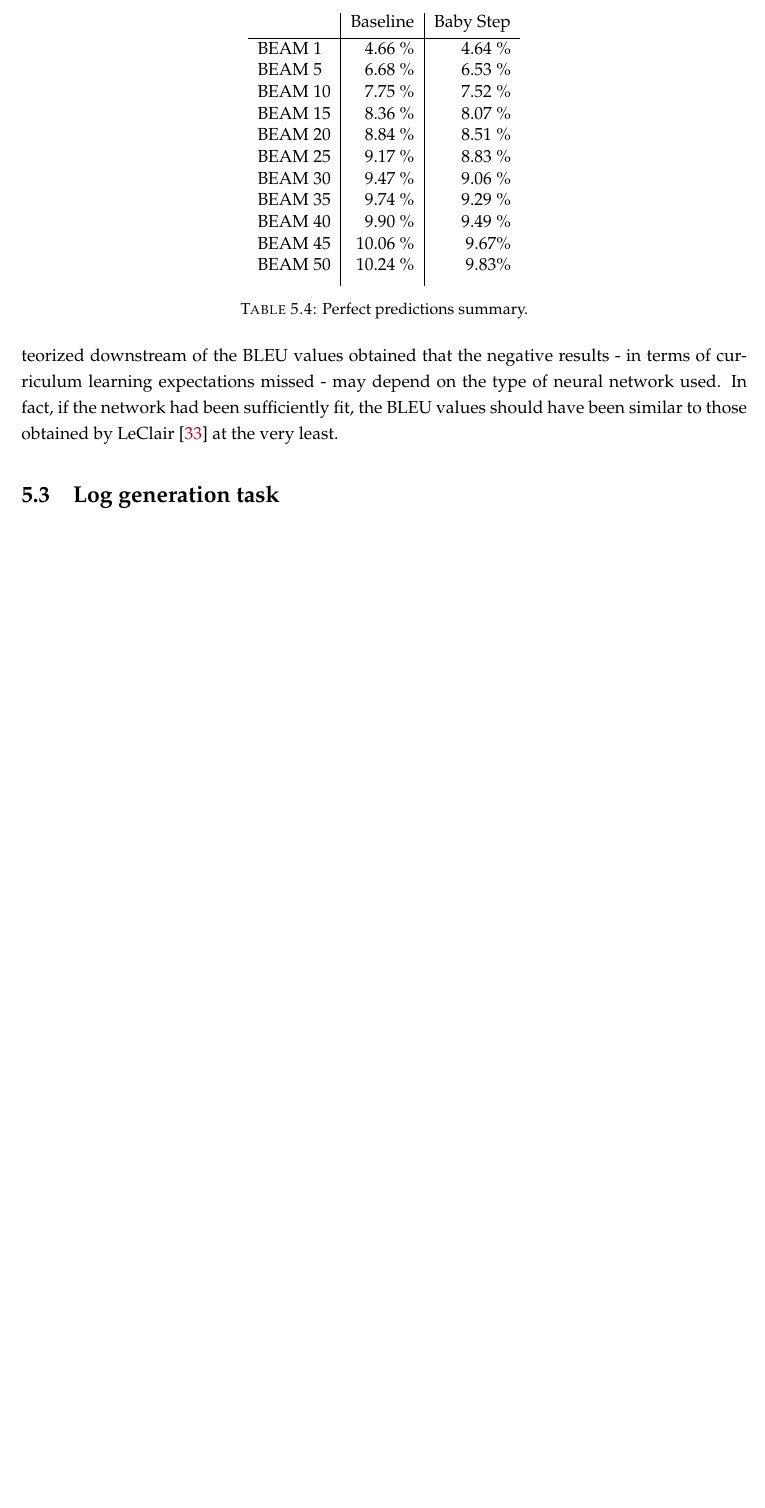
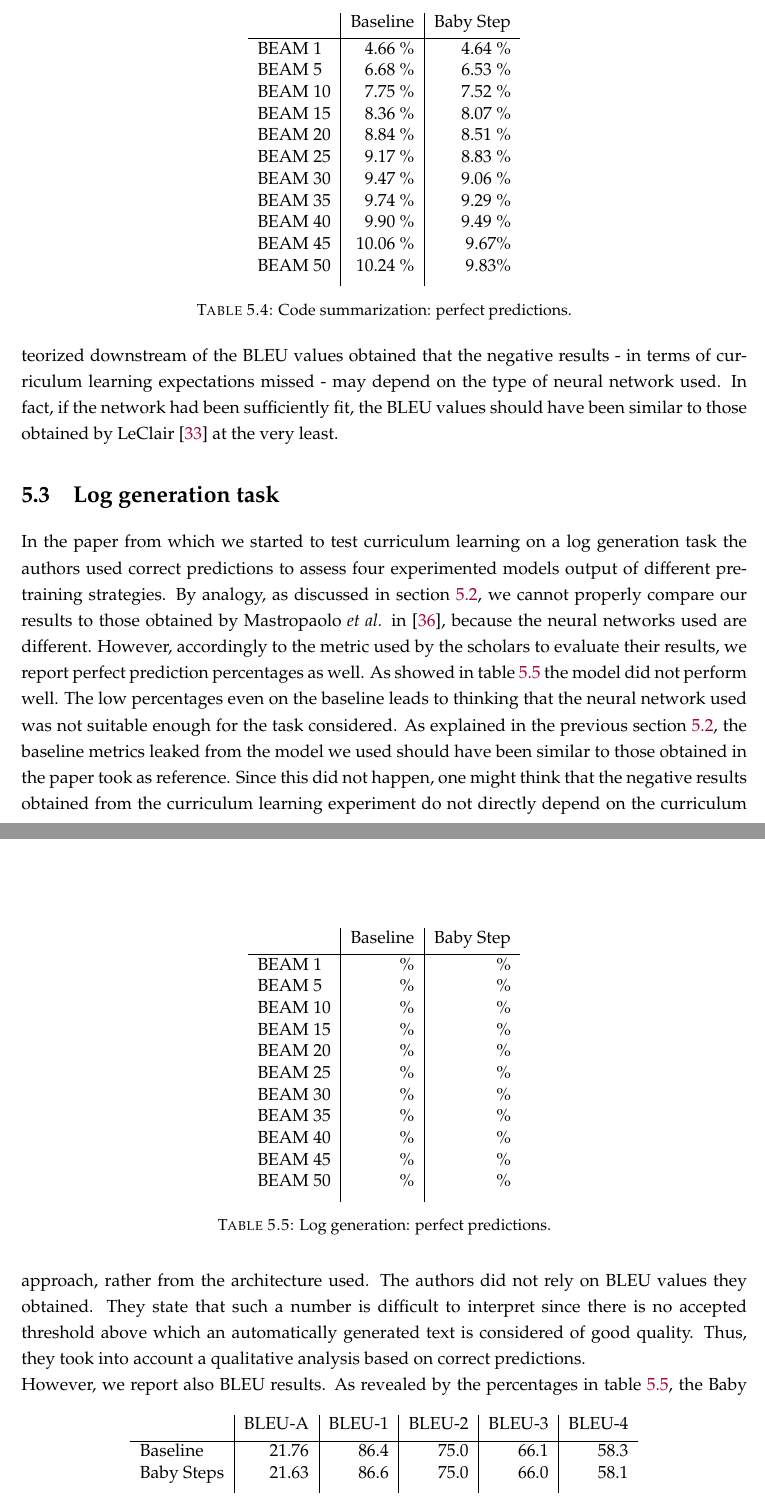
Before and after one commit to carmenaarmenti/Thesis, a LaTeX thesis (main.tex, which reads Chapters/Results.tex): part of page 45 of 55 before the commit and two parts of pages 45 and 46 of 55 after it, the two joined at a grey line, cut so that both start at the same text, the shorter picture padded with empty space. Compiled offline with pdfLaTeX.

Commit message:
final addings and minor fixes

```diff
--- a/Chapters/Results.tex
+++ b/Chapters/Results.tex
@@ -116,7 +124,7 @@ percentages of the baseline experiment are quite close to those obtained by the
     BEAM 45 & 10.06 \%& 9.67\%\\
     BEAM 50 & 10.24 \%& 9.83\%\\ [1ex]
     \end{tabular}
-    \caption{Perfect predictions summary.}
+    \caption{Code summarization: perfect predictions.}
     \label{table:2}
 \end{table}
 This evidence could support the hypothesis teorized downstream of the BLEU values obtained
@@ -124,4 +132,54 @@ that the negative results - in terms of curriculum learning
 expectations missed - may depend on the type of neural network used.
 In fact, if the network had been sufficiently
 fit, the BLEU values should have been similar to those obtained by LeClair \cite{Leclair2020} at the very least.
+
 \section{Log generation task}
+In the paper from which we started to test curriculum learning on a log generation task the authors used
+correct predictions to assess four experimented models output of different pre-training strategies.
+By analogy, as discussed in section~\ref{section:cdtask}, we cannot properly compare our results to those
+obtained by Mastropaolo \textit{et al.} in \cite{Mastropaolo2022}, because the neural networks used are different.
+However, accordingly to the metric used by the scholars to evaluate their results, we report perfect prediction percentages as well.
+\begin{table}[h!]
+    \centering
+    \begin{tabular}{l|r|r}
+    %\multicolumn{3}{c}{Perfect predictions} \\
+    & Baseline & Baby Step\\ [0.5ex]
+    \hline
+    BEAM 1 & \% &  \%\\
+    BEAM 5 &  \% &  \% \\
+    BEAM 10 &  \% &  \%\\
+    BEAM 15 &  \% &  \%\\
+    BEAM 20 &  \% &  \%\\
+    BEAM 25 &  \% &  \%\\
+    BEAM 30 &  \% &  \%\\
+    BEAM 35 &  \% &  \%\\
+    BEAM 40 &  \% &  \%\\
+    BEAM 45 &  \%& \%\\
+    BEAM 50 &  \%& \%\\ [1ex]
+    \end{tabular}
+    \caption{Log generation: perfect predictions.}
+    \label{table:3}
+\end{table}
+As showed in table~\ref{table:3} the model did not perform well. The low percentages even on the baseline
+leads to thinking that the neural network used was not suitable enough for the task considered.
+As explained in the previous section~\ref{section:cdtask}, the baseline metrics leaked from the model we used
+should have been similar to those obtained in the paper took as reference. Since this did not happen,
+one might think that the negative results obtained from the curriculum learning experiment do not directly
+depend on the curriculum approach, rather from the architecture used.
+The authors did not rely on BLEU values they obtained. They state that such a number is difficult to
+interpret since there is no accepted threshold above which an automatically generated text is considered of
+good quality. Thus, they took into account a qualitative analysis based on correct predictions.\\
+However, we report also BLEU results.
+\begin{table}[h!]
+    \centering
+    \begin{tabular}{l|r|r|r|r|r}
+     & BLEU-A & BLEU-1 & BLEU-2 & BLEU-3 & BLEU-4\\ [0.5ex]
+     \hline
+     Baseline & 21.76 & 86.4 & 75.0 & 66.1 & 58.3\\
+     Baby Steps & 21.63 & 86.6 & 75.0 & 66.0 & 58.1\\ [1ex]
+     \end{tabular}
+    \caption{Log generation: BLEU values summary.}
+    \label{table:4}
+\end{table}
+As revealed by the percentages in table~\ref{table:3}, the Baby Steps algorithm did not perform well
+on log generation task and the BLEU results confirm such finding.
```
Also changed, not shown: Chapters/Introduction.tex (+7 -3 lines), main.pdf, Chapters/Results.tex (18 more changed lines), 7 other files.
